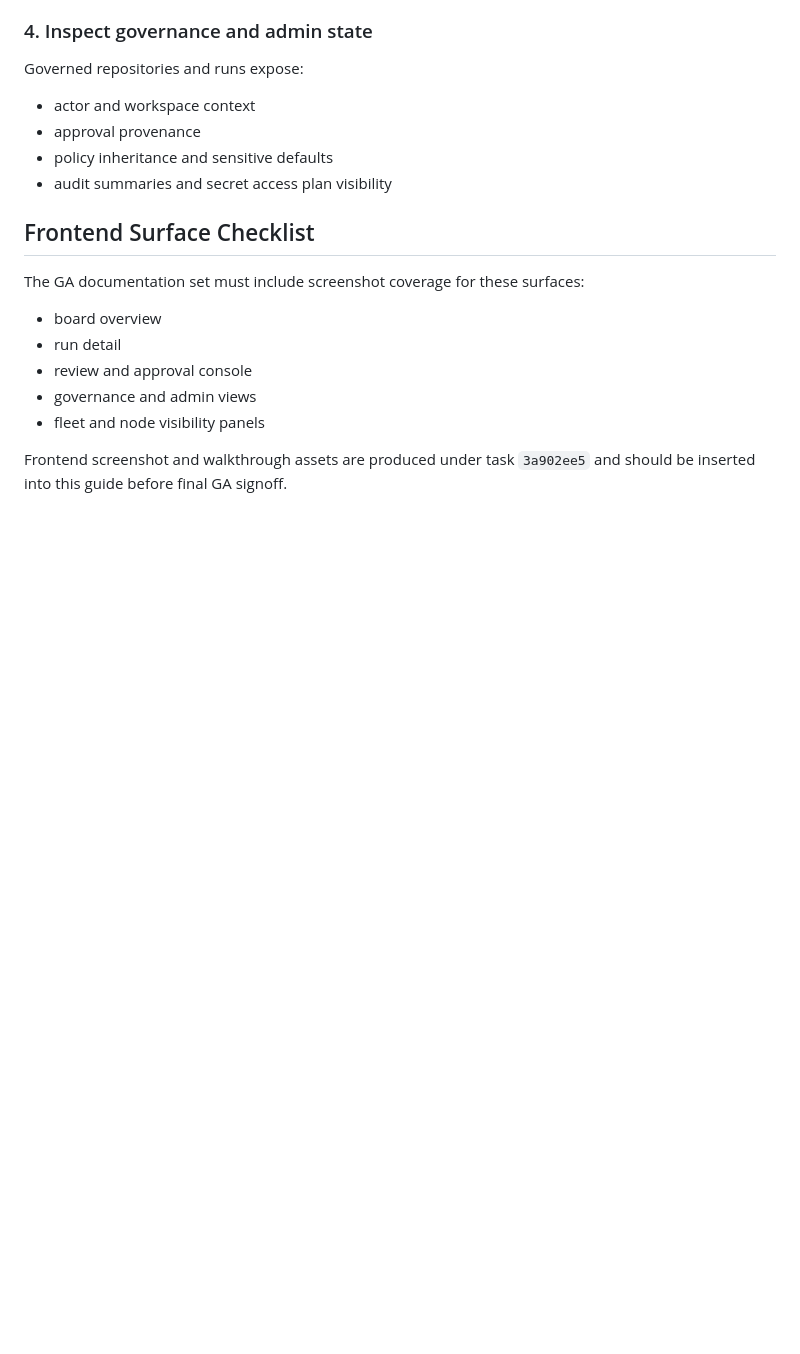
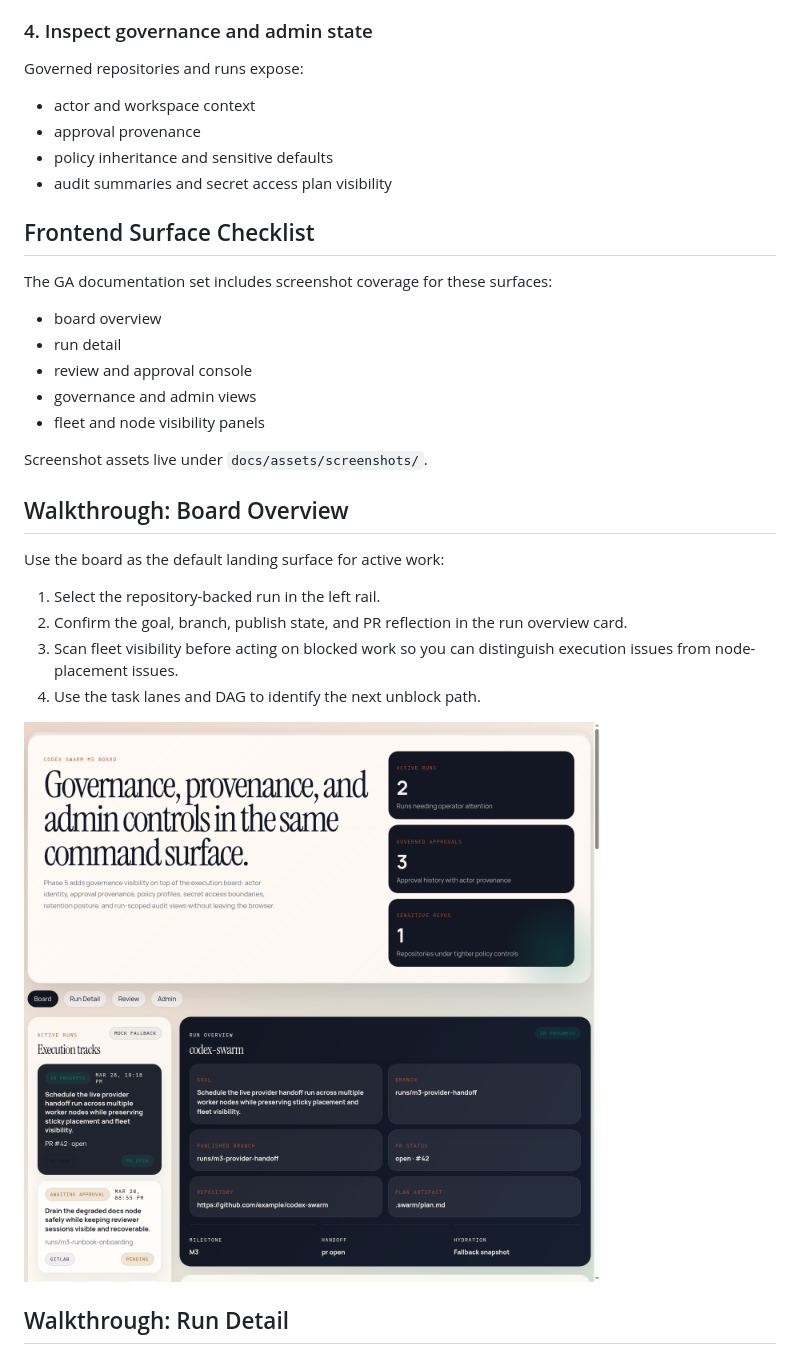
Before and after one commit to beisel-it/codex-swarm, a Markdown page: docs/user-guide.md, the part around one of its changes. GitHub-like rendering; pictures changed too: docs/assets/screenshots/user-board-overview.png (added); blank space fills up the shorter version.

```diff
--- a/docs/user-guide.md
+++ b/docs/user-guide.md
@@ -45,7 +45,7 @@ Governed repositories and runs expose:
 
 ## Frontend Surface Checklist
 
-The GA documentation set must include screenshot coverage for these surfaces:
+The GA documentation set includes screenshot coverage for these surfaces:
 
 - board overview
 - run detail
@@ -53,4 +53,18 @@ The GA documentation set must include screenshot coverage for these surfaces:
 - governance and admin views
 - fleet and node visibility panels
 
-Frontend screenshot and walkthrough assets are produced under task `3a902ee5` and should be inserted into this guide before final GA signoff.
+Screenshot assets live under `docs/assets/screenshots/`.
+
+## Walkthrough: Board Overview
+
+Use the board as the default landing surface for active work:
+
+1. Select the repository-backed run in the left rail.
+2. Confirm the goal, branch, publish state, and PR reflection in the run overview card.
+3. Scan fleet visibility before acting on blocked work so you can distinguish execution issues from node-placement issues.
+4. Use the task lanes and DAG to identify the next unblock path.
+
+![Board overview showing active runs, fleet posture, onboarding state, and task lanes](./assets/screenshots/user-board-overview.png)
+
+## Walkthrough: Run Detail
+
```
Also changed, not shown: other parts of docs/user-guide.md (+30 -0 lines), docs/admin-guide.md (+13 -0 lines), docs/reference-deployments.md (+14 -0 lines), docs/assets/screenshots/admin-governance-view.png (added), docs/assets/screenshots/reference-multinode-board.png (added), docs/assets/screenshots/user-review-console.png (added), docs/assets/screenshots/user-run-detail.png (added).
